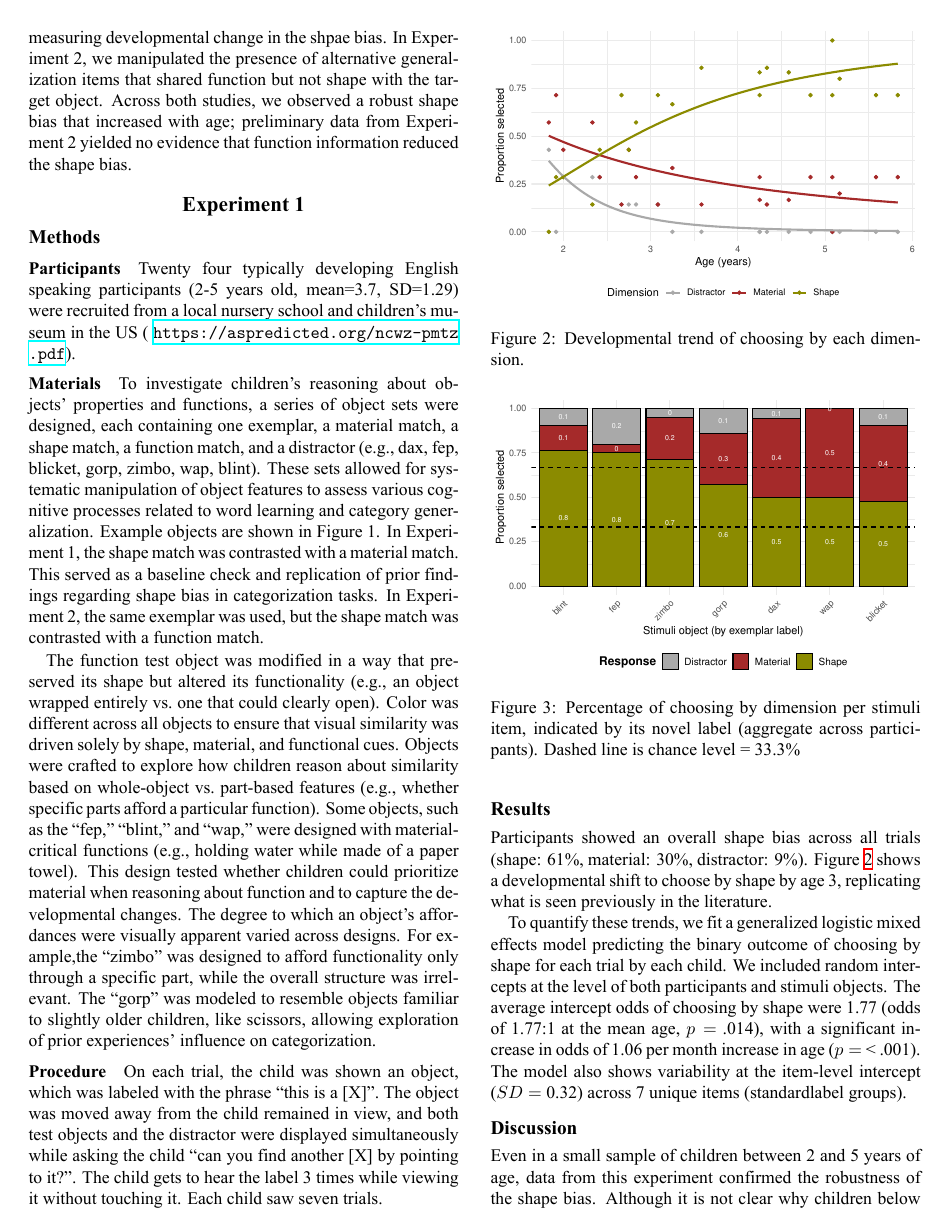
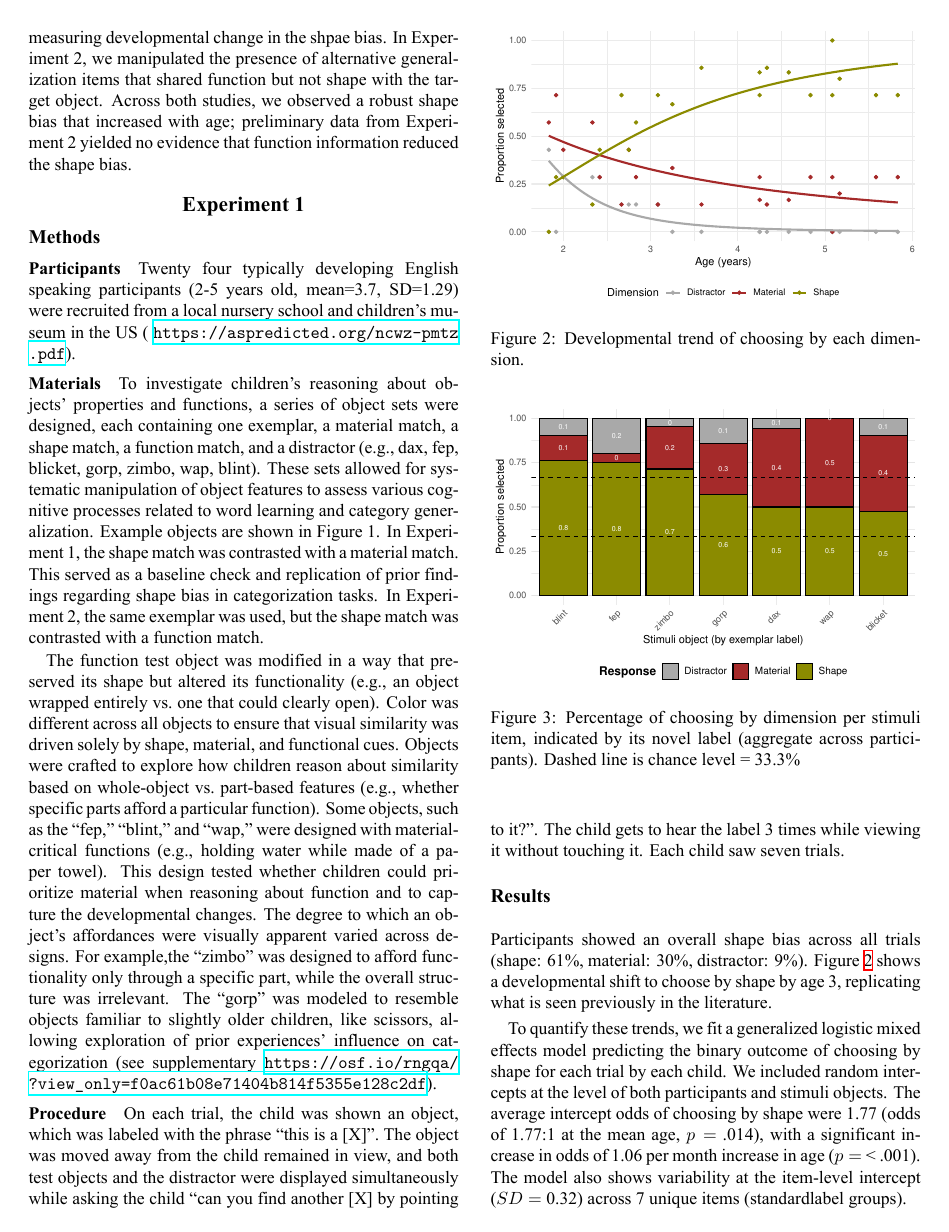
Before and after one commit to SamahAbdelrahim/material-function, an R Markdown document (cogsci/method_shapebias25.Rmd): page 3 of 7. The pictures show the output file cogsci/method_shapebias25.pdf that the author committed with the source.

Commit message:
osf.io link

```diff
--- a/cogsci/method_shapebias25.Rmd
+++ b/cogsci/method_shapebias25.Rmd
@@ -102,7 +102,8 @@ The function test object was modified in a way that preserved its shape but alte
 Color was different across all objects to ensure that visual similarity was driven solely by shape, material, and functional cues.
 Objects were crafted to explore how children reason about similarity based on whole-object vs. part-based features (e.g., whether specific parts afford a particular function).
 Some objects, such as the "fep," "blint," and "wap," were designed with material-critical functions (e.g., holding water while made of a paper towel). This design tested whether children could prioritize material when reasoning about function and to capture the developmental changes.
-The degree to which an object's affordances were visually apparent varied across designs. For example,the "zimbo" was designed to afford functionality only through a specific part, while the overall structure was irrelevant. The "gorp" was modeled to resemble objects familiar to slightly older children, like scissors, allowing exploration of prior experiences' influence on categorization.
+The degree to which an object's affordances were visually apparent varied across designs. For example,the "zimbo" was designed to afford functionality only through a specific part, while the overall structure was irrelevant. The "gorp" was modeled to resemble objects familiar to slightly older children, like scissors, allowing exploration of prior experiences' influence on categorization
+(see supplementary https://osf.io/rngqa/?view_only=f0ac61b08e71404b814f5355e128c2df).
 
 ### Procedure
 
```
Also changed, not shown: cogsci/method_shapebias25.pdf.
